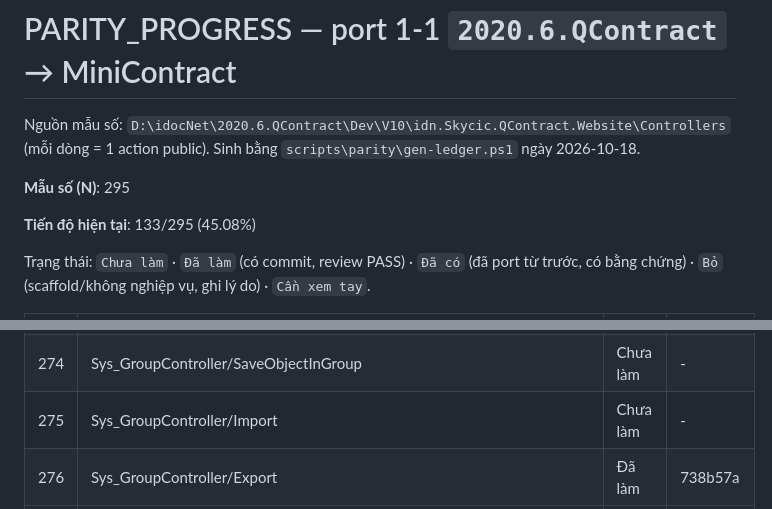
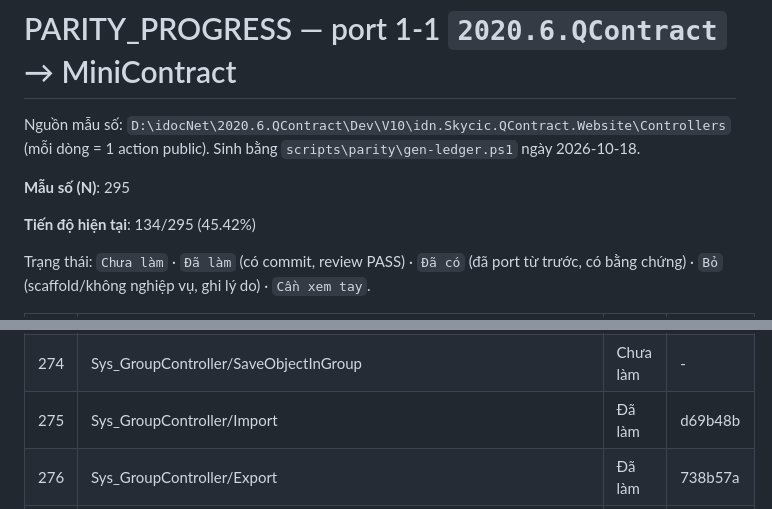
Before and after one commit to Tranletrungkien1705/MiniContract, a Markdown page: PARITY_PROGRESS.md, 2 parts joined by grey strips. GitHub-like rendering.

Commit message:
docs(parity): Sys_GroupController/Import -> Đã làm (134/295 (45.42%))
Co-Authored-By: Claude Opus 5.5 <noreply@anthropic.com>

```diff
--- a/PARITY_PROGRESS.md
+++ b/PARITY_PROGRESS.md
@@ -4,7 +4,7 @@ Nguồn mẫu số: `D:\idocNet\2020.6.QContract\Dev\V10\idn.Skycic.QContract.We
 
 **Mẫu số (N)**: 295
 
-**Tiến độ hiện tại**: 133/295 (45.08%)
+**Tiến độ hiện tại**: 134/295 (45.42%)
 
 Trạng thái: `Chưa làm` · `Đã làm` (có commit, review PASS) · `Đã có` (đã port từ trước, có bằng chứng) · `Bỏ` (scaffold/không nghiệp vụ, ghi lý do) · `Cần xem tay`.
 
@@ -284,7 +284,7 @@ Trạng thái: `Chưa làm` · `Đã làm` (có commit, review PASS) · `Đã c
 | 272 | Sys_GroupController/SaveUserInGroup | Đã làm | 77376c9 |
 | 273 | Sys_GroupController/GetSysObject | Đã làm | 83dcb70 |
 | 274 | Sys_GroupController/SaveObjectInGroup | Chưa làm | - |
-| 275 | Sys_GroupController/Import | Chưa làm | - |
+| 275 | Sys_GroupController/Import | Đã làm | d69b48b |
 | 276 | Sys_GroupController/Export | Đã làm | 738b57a |
 | 277 | Sys_GroupController/ExportTemplate | Chưa làm | - |
 | 278 | Sys_UserController/Index | Đã làm | 90c6275 |
```
